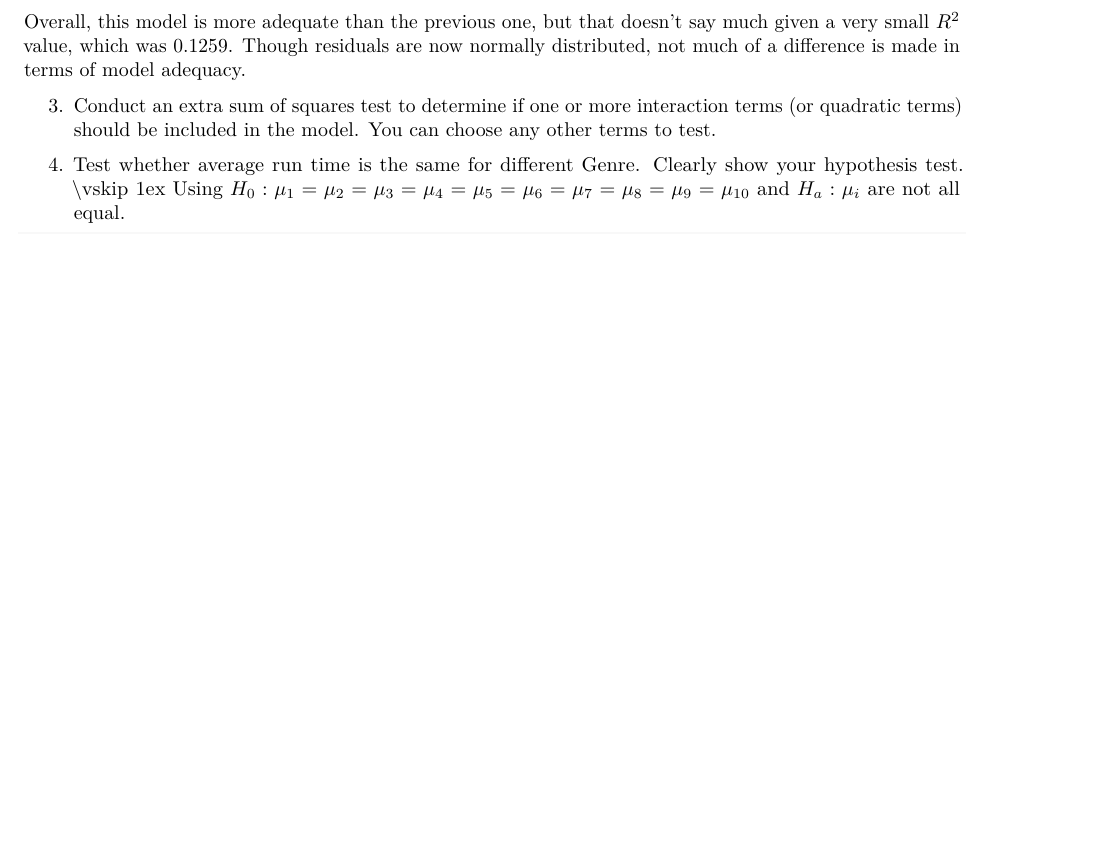
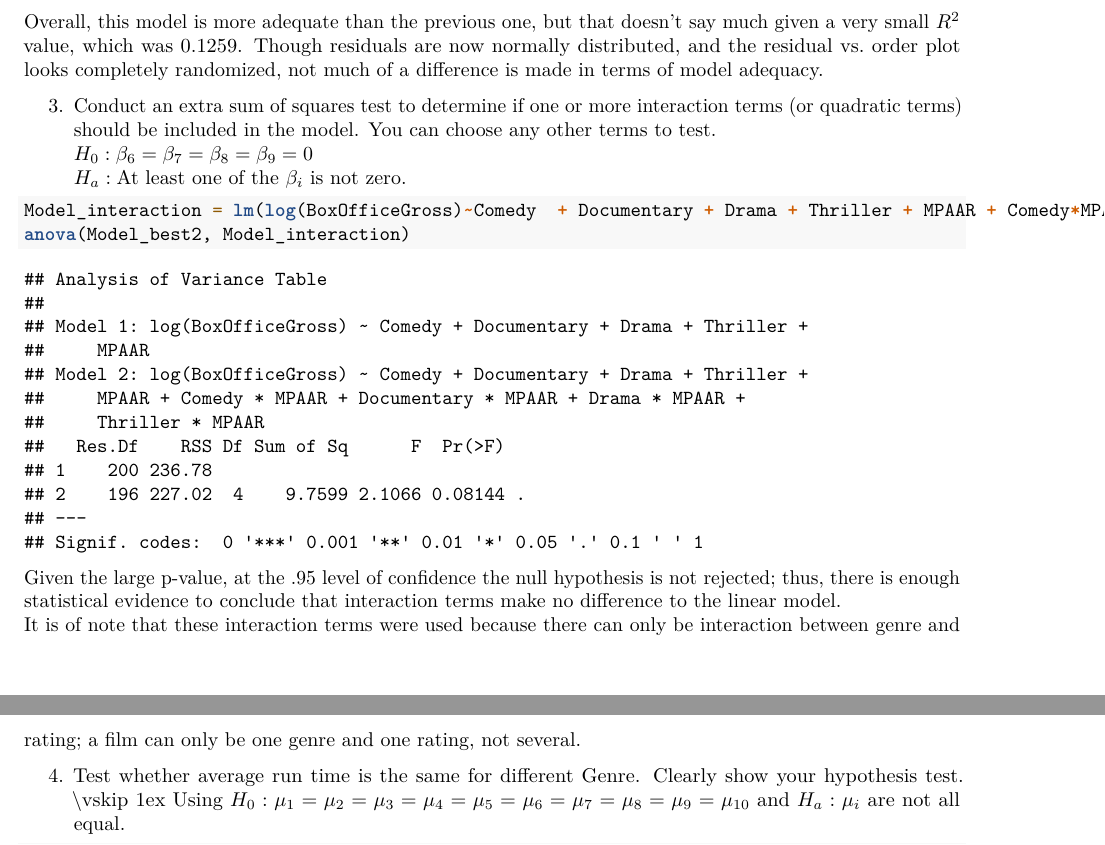
Before and after one commit to nrobinson2000/stats-project, an R Markdown document (Project#1.Rmd): part of page 17 of 18 before the commit and two parts of pages 18 and 19 of 19 after it, the two joined at a grey line, cut so that both start at the same text, the shorter picture padded with empty space. Rendered offline with R 4.5, knitr and Pandoc, then LaTeX, with nearby package versions; some code elsewhere in the file could not run offline.

Commit message:
We done it bois

````diff
--- a/Project#1.Rmd
+++ b/Project#1.Rmd
@@ -117,8 +117,17 @@ d. Test the overall model adequacy.
 ```
-Overall, this model is more adequate than the previous one, but that doesn't say much given a very small $R^2$ value, which was 0.1259. Though residuals are now normally distributed, not much of a difference is made in terms of model adequacy.
+Overall, this model is more adequate than the previous one, but that doesn't say much given a very small $R^2$ value, which was 0.1259. Though residuals are now normally distributed, and the residual vs. order plot looks completely randomized, not much of a difference is made in terms of model adequacy.
 
 
 3. Conduct an extra sum of squares test to determine if one or more interaction terms (or quadratic terms) should be included in the model. You can choose any other terms to test.
+$H_0: \beta_6 = \beta_7 = \beta_8 = \beta_9 = 0$
+$H_a: \text{At least one of the } \beta_i \text{ is not zero.}$
+```{r}
+Model_interaction = lm(log(BoxOfficeGross)~Comedy  + Documentary + Drama + Thriller + MPAAR + Comedy*MPAAR  + Documentary*MPAAR + Drama*MPAAR + Thriller*MPAAR, data=Movies)
+anova(Model_best2, Model_interaction)
+```
+Given the large p-value, at the .95 level of confidence the null hypothesis is not rejected; thus, there is enough statistical evidence to conclude that interaction terms make no difference to the linear model.
+It is of note that these interaction terms were used because there can only be interaction between genre and rating; a film can only be one genre and one rating, not several.
+
 
 4. Test whether average run time is the same for different Genre. Clearly show your hypothesis test.
 \vskip 1ex
````
Also changed, not shown: Project-1.pdf, Project#1.Rmd (4 more changed lines).
